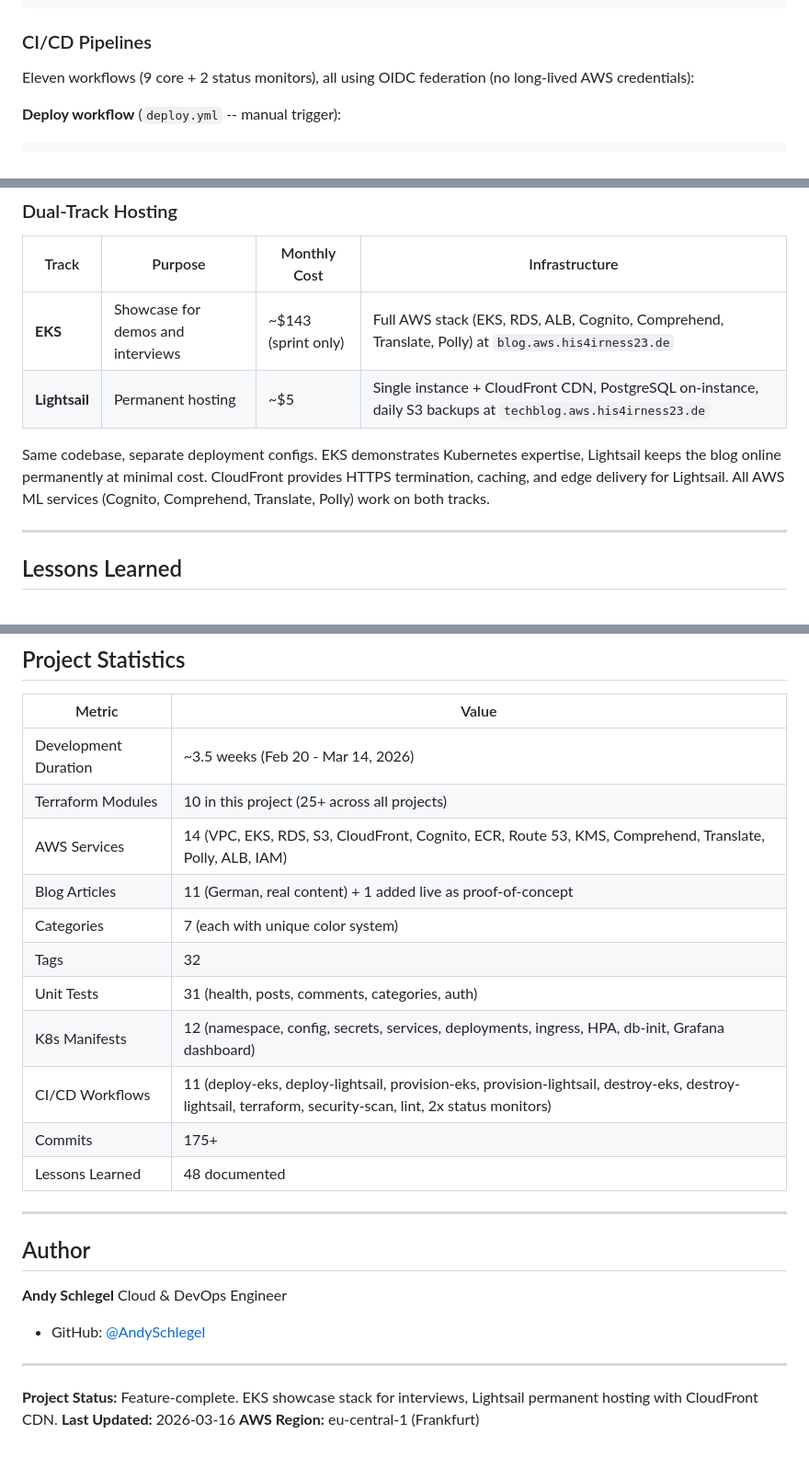
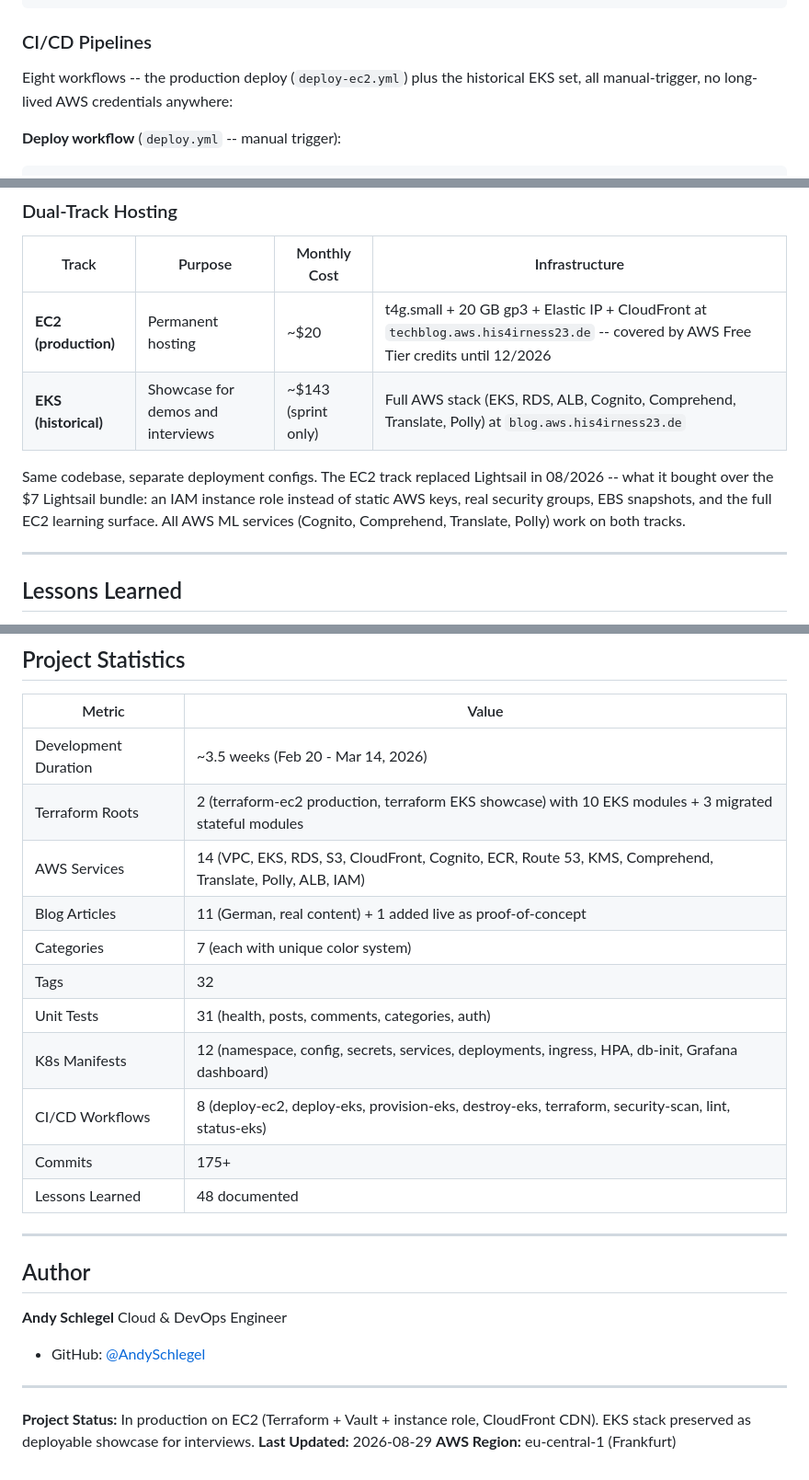
Before and after one commit to AndySchlegel/my-personal-tech-blog, a Markdown page: README.md, 3 parts joined by grey strips. Shown at 92% size. Rendered like a GitHub page.

```diff
--- a/README.md
+++ b/README.md
@@ -340,7 +384,7 @@ terraform apply
 
 ### CI/CD Pipelines
 
-Eleven workflows (9 core + 2 status monitors), all using OIDC federation (no long-lived AWS credentials):
+Eight workflows -- the production deploy (`deploy-ec2.yml`) plus the historical EKS set, all manual-trigger, no long-lived AWS credentials anywhere:
 
 **Deploy workflow** (`deploy.yml` -- manual trigger):
 
@@ -453,10 +476,10 @@ GitHub Secrets: `AWS_ROLE_ARN`, `DB_PASSWORD`, `TELEGRAM_BOT_TOKEN`, `TELEGRAM_C
 
 | Track | Purpose | Monthly Cost | Infrastructure |
 |-------|---------|-------------|----------------|
-| **EKS** | Showcase for demos and interviews | ~$143 (sprint only) | Full AWS stack (EKS, RDS, ALB, Cognito, Comprehend, Translate, Polly) at `blog.aws.his4irness23.de` |
-| **Lightsail** | Permanent hosting | ~$5 | Single instance + CloudFront CDN, PostgreSQL on-instance, daily S3 backups at `techblog.aws.his4irness23.de` |
+| **EC2 (production)** | Permanent hosting | ~$20 | t4g.small + 20 GB gp3 + Elastic IP + CloudFront at `techblog.aws.his4irness23.de` -- covered by AWS Free Tier credits until 12/2026 |
+| **EKS (historical)** | Showcase for demos and interviews | ~$143 (sprint only) | Full AWS stack (EKS, RDS, ALB, Cognito, Comprehend, Translate, Polly) at `blog.aws.his4irness23.de` |
 
-Same codebase, separate deployment configs. EKS demonstrates Kubernetes expertise, Lightsail keeps the blog online permanently at minimal cost. CloudFront provides HTTPS termination, caching, and edge delivery for Lightsail. All AWS ML services (Cognito, Comprehend, Translate, Polly) work on both tracks.
+Same codebase, separate deployment configs. The EC2 track replaced Lightsail in 08/2026 -- what it bought over the $7 Lightsail bundle: an IAM instance role instead of static AWS keys, real security groups, EBS snapshots, and the full EC2 learning surface. All AWS ML services (Cognito, Comprehend, Translate, Polly) work on both tracks.
 
 ---
 
@@ -488,14 +511,14 @@ Key highlights:
 | Metric | Value |
 |--------|-------|
 | Development Duration | ~3.5 weeks (Feb 20 - Mar 14, 2026) |
-| Terraform Modules | 10 in this project (25+ across all projects) |
+| Terraform Roots | 2 (terraform-ec2 production, terraform EKS showcase) with 10 EKS modules + 3 migrated stateful modules |
 | AWS Services | 14 (VPC, EKS, RDS, S3, CloudFront, Cognito, ECR, Route 53, KMS, Comprehend, Translate, Polly, ALB, IAM) |
 | Blog Articles | 11 (German, real content) + 1 added live as proof-of-concept |
 | Categories | 7 (each with unique color system) |
 | Tags | 32 |
 | Unit Tests | 31 (health, posts, comments, categories, auth) |
 | K8s Manifests | 12 (namespace, config, secrets, services, deployments, ingress, HPA, db-init, Grafana dashboard) |
-| CI/CD Workflows | 11 (deploy-eks, deploy-lightsail, provision-eks, provision-lightsail, destroy-eks, destroy-lightsail, terraform, security-scan, lint, 2x status monitors) |
+| CI/CD Workflows | 8 (deploy-ec2, deploy-eks, provision-eks, destroy-eks, terraform, security-scan, lint, status-eks) |
 | Commits | 175+ |
 | Lessons Learned | 48 documented |
 
@@ -510,6 +533,6 @@ Cloud & DevOps Engineer
 
 ---
 
-**Project Status:** Feature-complete. EKS showcase stack for interviews, Lightsail permanent hosting with CloudFront CDN.
-**Last Updated:** 2026-03-16
+**Project Status:** In production on EC2 (Terraform + Vault + instance role, CloudFront CDN). EKS stack preserved as deployable showcase for interviews.
+**Last Updated:** 2026-08-29
 **AWS Region:** eu-central-1 (Frankfurt)
```
Also changed, not shown: other parts of README.md (+63 -40 lines).
